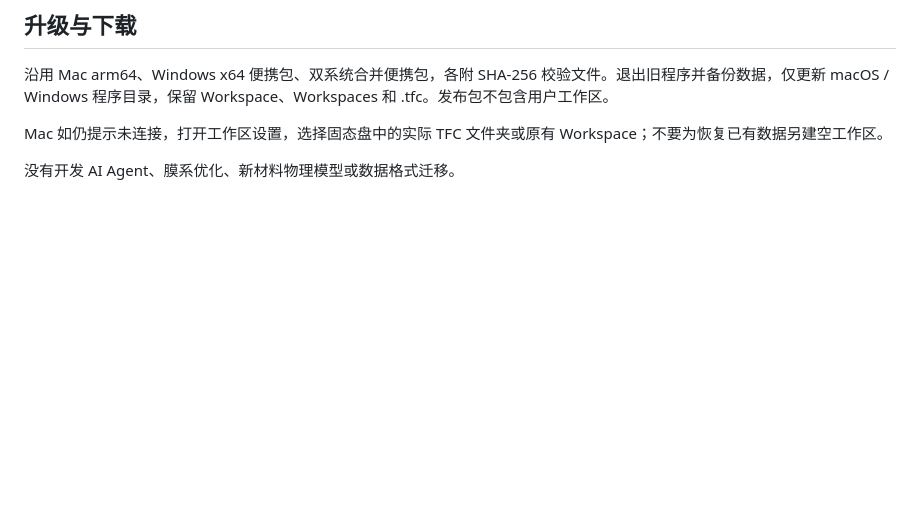
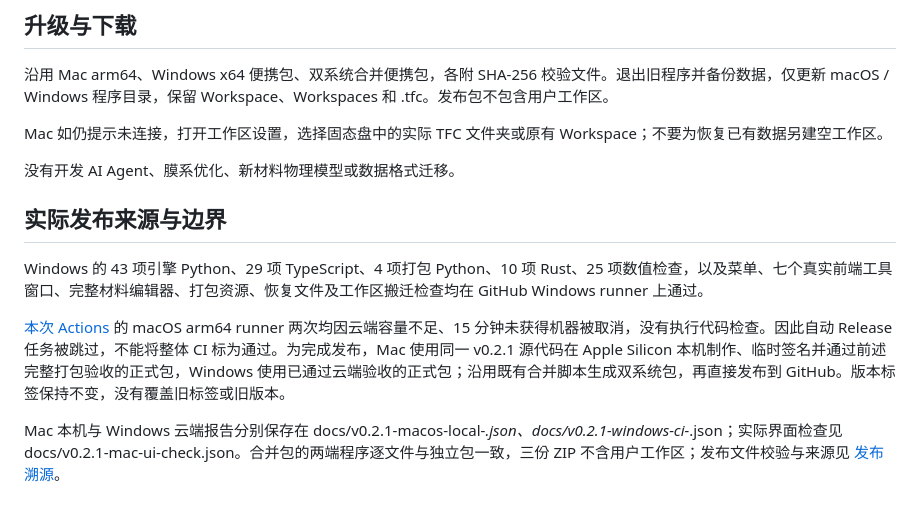
Before and after one commit to LiuYiMing007/OptiLayer, a Markdown page: docs/更新报告/0.2.1更新报告.md, the part around the change. Drawn GitHub-style; blank space fills up the shorter version.

Commit message:
docs: record 0.2.1 verified release provenance and platform checks [skip ci]

```diff
--- a/docs/更新报告/0.2.1更新报告.md
+++ b/docs/更新报告/0.2.1更新报告.md
@@ -35,3 +35,11 @@ Mac 打包程序通过菜单、多窗口真实前端 IPC、无工作区目录读
 Mac 如仍提示未连接，打开工作区设置，选择固态盘中的实际 TFC 文件夹或原有 Workspace；不要为恢复已有数据另建空工作区。
 
 没有开发 AI Agent、膜系优化、新材料物理模型或数据格式迁移。
+
+## 实际发布来源与边界
+
+Windows 的 43 项引擎 Python、29 项 TypeScript、4 项打包 Python、10 项 Rust、25 项数值检查，以及菜单、七个真实前端工具窗口、完整材料编辑器、打包资源、恢复文件及工作区搬迁检查均在 GitHub Windows runner 上通过。
+
+[本次 Actions](https://github.com/LiuYiMing007/tfc-workbench/actions/runs/41656080391) 的 macOS arm64 runner 两次均因云端容量不足、15 分钟未获得机器被取消，没有执行代码检查。因此自动 Release 任务被跳过，不能将整体 CI 标为通过。为完成发布，Mac 使用同一 v0.2.1 源代码在 Apple Silicon 本机制作、临时签名并通过前述完整打包验收的正式包，Windows 使用已通过云端验收的正式包；沿用既有合并脚本生成双系统包，再直接发布到 GitHub。版本标签保持不变，没有覆盖旧标签或旧版本。
+
+Mac 本机与 Windows 云端报告分别保存在 docs/v0.2.1-macos-local-*.json、docs/v0.2.1-windows-ci-*.json；实际界面检查见 docs/v0.2.1-mac-ui-check.json。合并包的两端程序逐文件与独立包一致，三份 ZIP 不含用户工作区；发布文件校验与来源见 [发布溯源](../v0.2.1-release-provenance.json)。
```
Also changed, not shown: README.md (+1 -1 lines), docs/v0.2.1-mac-material-editor.png, docs/v0.2.1-mac-materials-folder.png (added), 12 other files.
